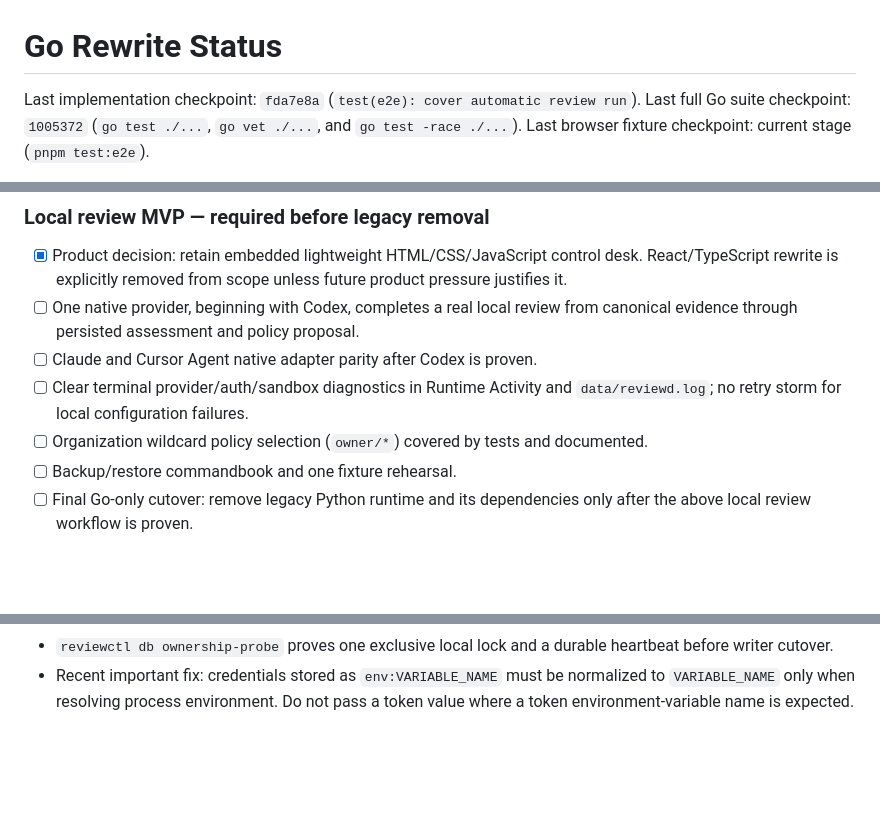
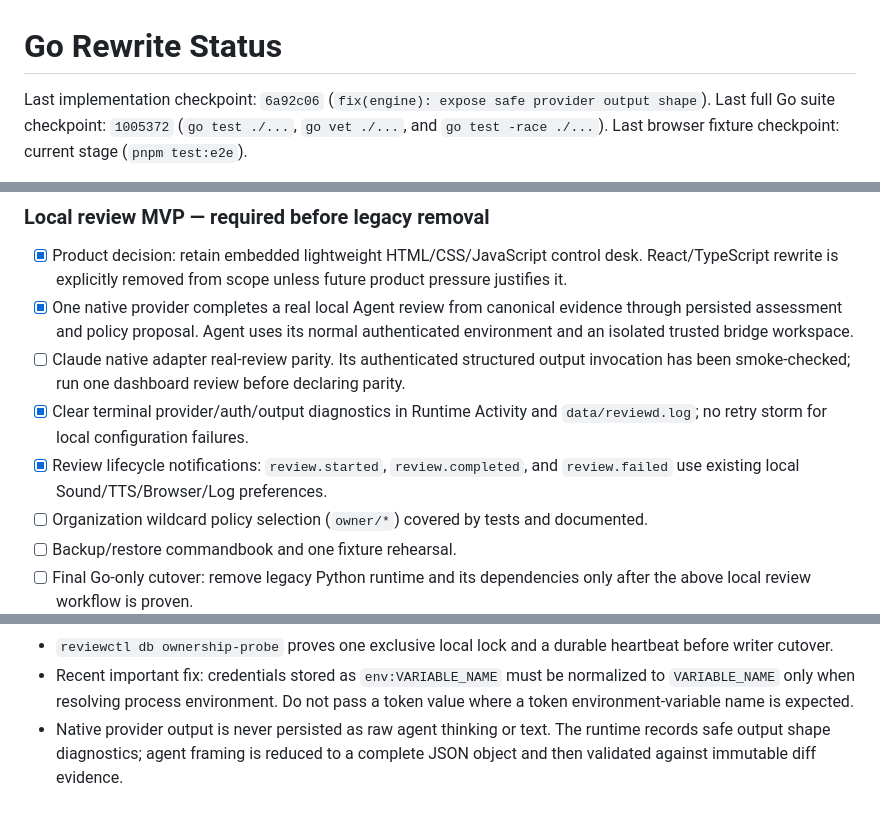
Before and after one commit to sephriot/code-reviewer, a Markdown page: docs/REWRITE_STATUS.md, 3 parts joined by grey strips. GitHub-like rendering; blank space fills up the shorter version.

Commit message:
docs: record native Agent review proof

```diff
--- a/docs/REWRITE_STATUS.md
+++ b/docs/REWRITE_STATUS.md
@@ -1,6 +1,6 @@
 # Go Rewrite Status
 
-Last implementation checkpoint: `fda7e8a` (`test(e2e): cover automatic review run`).
+Last implementation checkpoint: `6a92c06` (`fix(engine): expose safe provider output shape`).
 Last full Go suite checkpoint: `1005372` (`go test ./...`, `go vet
 ./...`, and `go test -race ./...`).
 Last browser fixture checkpoint: current stage (`pnpm test:e2e`).
@@ -77,11 +77,16 @@ it in the same commit as every meaningful implementation stage.
 - [x] Product decision: retain embedded lightweight HTML/CSS/JavaScript control
       desk. React/TypeScript rewrite is explicitly removed from scope unless
       future product pressure justifies it.
-- [ ] One native provider, beginning with Codex, completes a real local review
-      from canonical evidence through persisted assessment and policy proposal.
-- [ ] Claude and Cursor Agent native adapter parity after Codex is proven.
-- [ ] Clear terminal provider/auth/sandbox diagnostics in Runtime Activity and
+- [x] One native provider completes a real local Agent review from canonical
+      evidence through persisted assessment and policy proposal. Agent uses its
+      normal authenticated environment and an isolated trusted bridge workspace.
+- [ ] Claude native adapter real-review parity. Its authenticated structured
+      output invocation has been smoke-checked; run one dashboard review before
+      declaring parity.
+- [x] Clear terminal provider/auth/output diagnostics in Runtime Activity and
       `data/reviewd.log`; no retry storm for local configuration failures.
+- [x] Review lifecycle notifications: `review.started`, `review.completed`,
+      and `review.failed` use existing local Sound/TTS/Browser/Log preferences.
 - [ ] Organization wildcard policy selection (`owner/*`) covered by tests and
       documented.
 - [ ] Backup/restore commandbook and one fixture rehearsal.
@@ -123,3 +128,6 @@ it in the same commit as every meaningful implementation stage.
 - Recent important fix: credentials stored as `env:VARIABLE_NAME` must be
   normalized to `VARIABLE_NAME` only when resolving process environment. Do not
   pass a token value where a token environment-variable name is expected.
+- Native provider output is never persisted as raw agent thinking or text. The
+  runtime records safe output shape diagnostics; agent framing is reduced to a
+  complete JSON object and then validated against immutable diff evidence.
```
